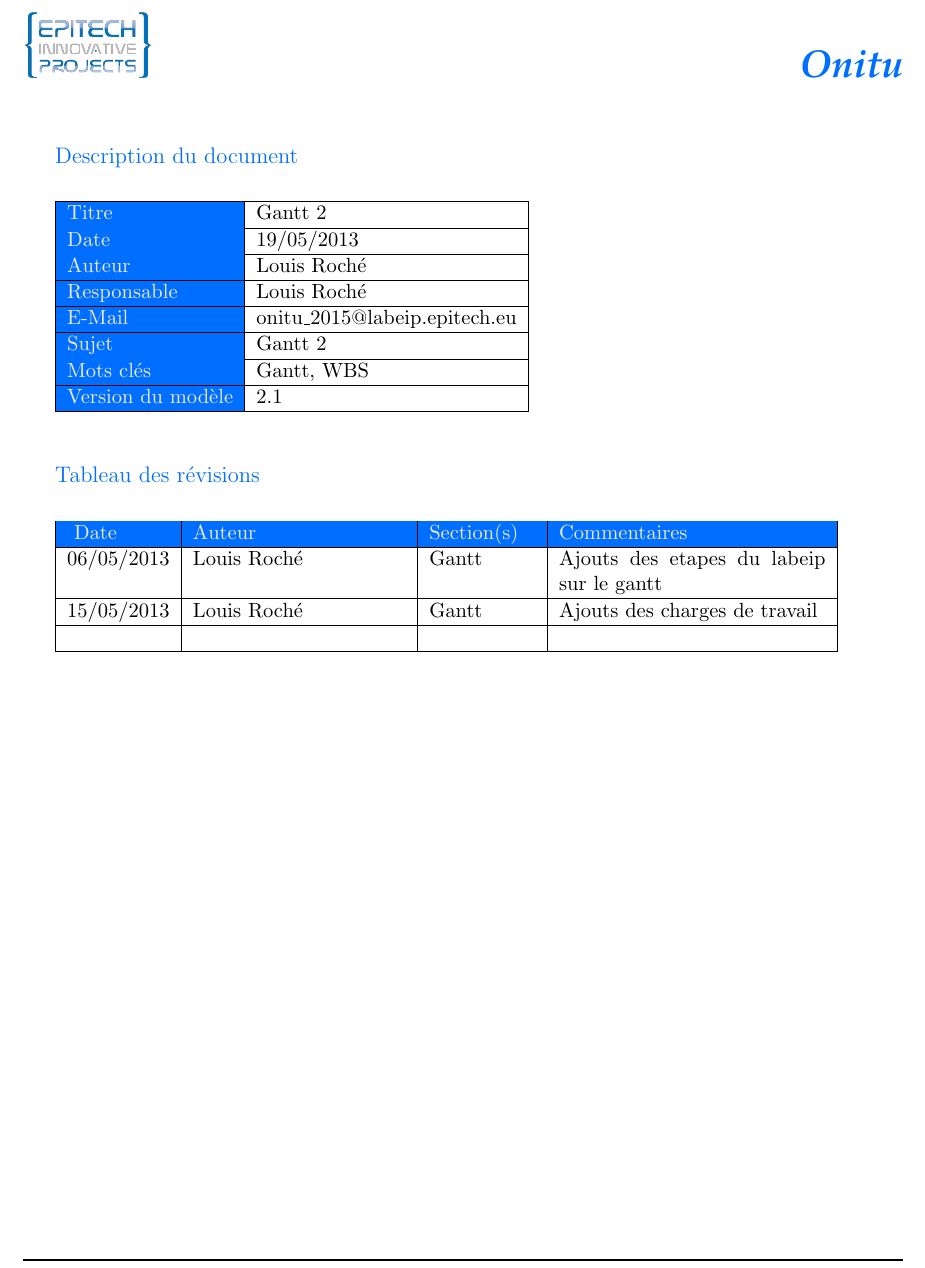
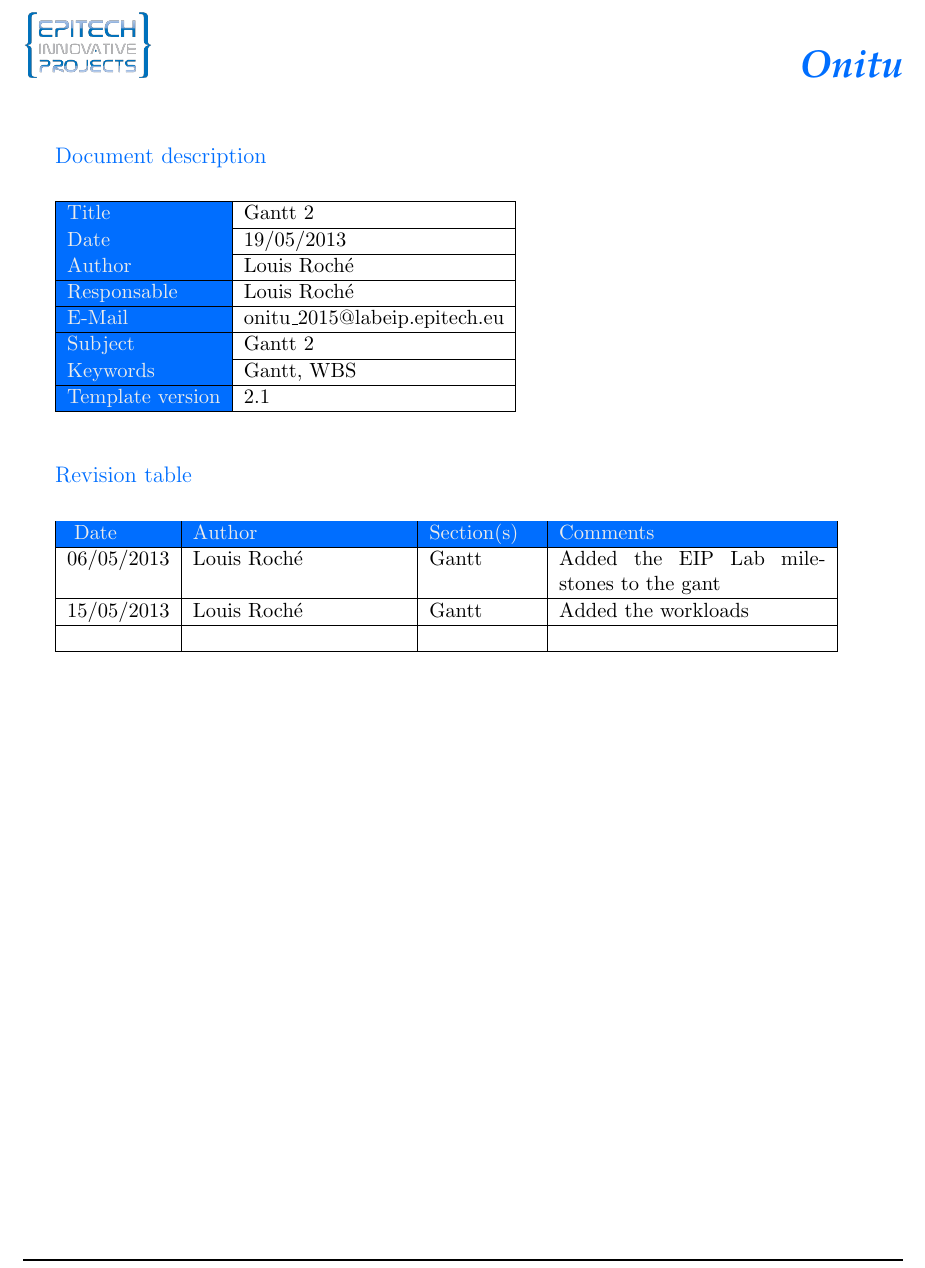
Before and after one commit to onitu/Epitech.EIP, a LaTeX thesis (LabEIP/Working/gantt2/en/2015_GAN2_EN_onitu.tex): part of page 3 of 12, cut so that both start at the same text. Compiled offline with pdfLaTeX.

Commit message:
Translated first page of gant2

```diff
--- a/LabEIP/Working/gantt2/en/2015_GAN2_EN_onitu.tex
+++ b/LabEIP/Working/gantt2/en/2015_GAN2_EN_onitu.tex
@@ -106,33 +106,33 @@
 
 \thispagestyle{empty}
 \vspace*{10mm}
-\textbf{\emph{\textcolor{epiBlue}{\large{Description du document} } } } \\
+\textbf{\emph{\textcolor{epiBlue}{\large{Document description} } } } \\
 
 \vspace*{2mm}
 
 \begin{tabular}{|>{\columncolor{epiBlue} \color{lightGray} \bfseries } l|l|}
 \hline
-	Titre & \DocTitle\\
+	Title & \DocTitle\\
 \hline
 	Date & \dashDate\today \\
 \hline
-	Auteur & Louis Roché\\
+	Author & Louis Roché\\
 \hline
 	Responsable & Louis Roché\\
 \hline
 	E-Mail & onitu\_2015@labeip.epitech.eu\\
 \hline
-	Sujet & \DocTitle\\
+	Subject & \DocTitle\\
 \hline
-	Mots clés & Gantt, WBS\\
+	Keywords & Gantt, WBS\\
 \hline
-	Version du modèle & 2.1\\
+	Template version & 2.1\\
 \hline
 \end{tabular}
 
 \vspace*{10mm}
 
-\textbf{\emph{\textcolor{epiBlue}{\large{Tableau des révisions} } } }\\
+\textbf{\emph{\textcolor{epiBlue}{\large{Revision table} } } }\\
 
 \vspace*{2mm}
 
@@ -140,11 +140,11 @@
 \hline
 \rowcolor{epiBlue}
 \rowstyle{ \color{lightGray} \bfseries}
-	Date & \textcolor{lightGray}{\textbf{Auteur}} & \textcolor{lightGray}{\textbf{Section(s)}} & \textcolor{lightGray}{\textbf{Commentaires}}\\
+	Date & \textcolor{lightGray}{\textbf{Author}} & \textcolor{lightGray}{\textbf{Section(s)}} & \textcolor{lightGray}{\textbf{Comments}}\\
 \hline
-        06/05/2013 & Louis Roché & Gantt & Ajouts des etapes du labeip sur le gantt \\
+        06/05/2013 & Louis Roché & Gantt & Added the EIP Lab milestones to the gant \\
 \hline
-        15/05/2013 & Louis Roché & Gantt & Ajouts des charges de travail \\
+        15/05/2013 & Louis Roché & Gantt & Added the workloads \\
 \hline
 	& & & \\
 \hline
```
